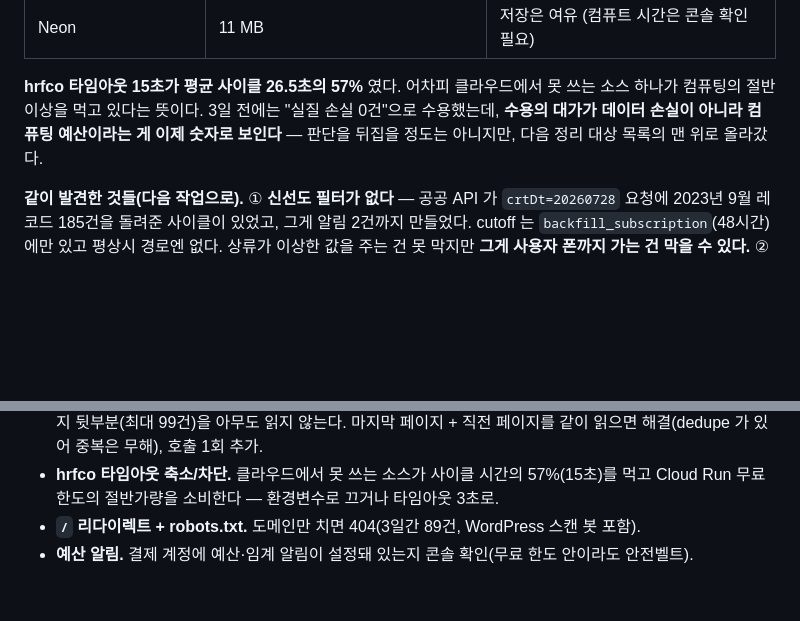
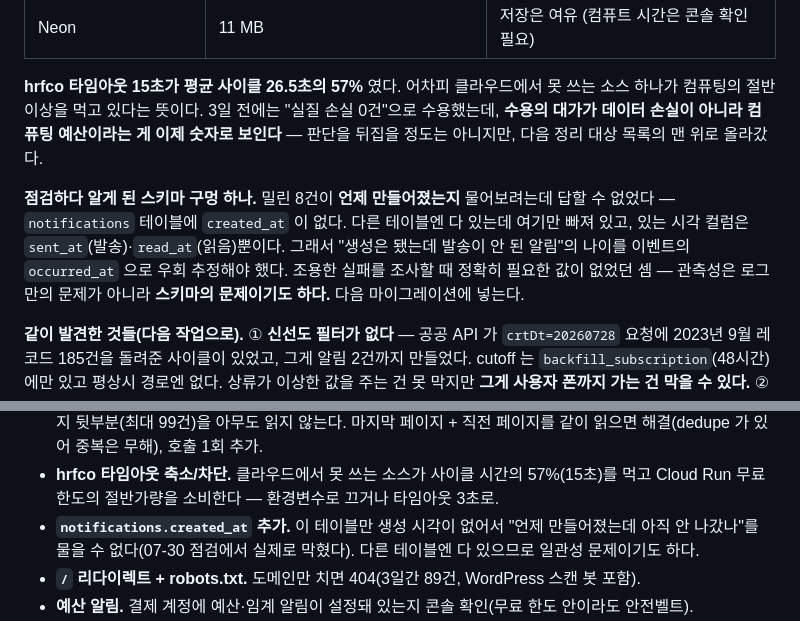
Before and after one commit to hyeonginju/hazard_fighter, a Markdown page: docs/dev-learning-notes.md, 2 parts joined by grey strips. Rendered like a GitHub page; blank space fills up the shorter version.

Commit message:
학습노트: 점검에서 드러난 스키마 구멍(notifications.created_at 없음) 기록
밀린 알림이 언제 생성됐는지 물으려는데 답할 수 없었다 — notifications 에만
created_at 이 없다. 관측성은 로그만의 문제가 아니라 스키마의 문제이기도 하다는
사례로 남기고, 다음 마이그레이션 대상 목록에 추가.

Co-Authored-By: Claude Opus 5 <noreply@anthropic.com>

```diff
--- a/docs/dev-learning-notes.md
+++ b/docs/dev-learning-notes.md
@@ -1115,6 +1115,8 @@ INFO    app.services.ingest:  수집 사이클 완료: 신규 6 · 중복 251 ·
 
 **hrfco 타임아웃 15초가 평균 사이클 26.5초의 57%** 였다. 어차피 클라우드에서 못 쓰는 소스 하나가 컴퓨팅의 절반 이상을 먹고 있다는 뜻이다. 3일 전에는 "실질 손실 0건"으로 수용했는데, **수용의 대가가 데이터 손실이 아니라 컴퓨팅 예산이라는 게 이제 숫자로 보인다** — 판단을 뒤집을 정도는 아니지만, 다음 정리 대상 목록의 맨 위로 올라갔다.
 
+**점검하다 알게 된 스키마 구멍 하나.** 밀린 8건이 **언제 만들어졌는지** 물어보려는데 답할 수 없었다 — `notifications` 테이블에 `created_at` 이 없다. 다른 테이블엔 다 있는데 여기만 빠져 있고, 있는 시각 컬럼은 `sent_at`(발송)·`read_at`(읽음)뿐이다. 그래서 "생성은 됐는데 발송이 안 된 알림"의 나이를 이벤트의 `occurred_at` 으로 우회 추정해야 했다. 조용한 실패를 조사할 때 정확히 필요한 값이 없었던 셈 — 관측성은 로그만의 문제가 아니라 **스키마의 문제이기도 하다.** 다음 마이그레이션에 넣는다.
+
 **같이 발견한 것들(다음 작업으로).** ① **신선도 필터가 없다** — 공공 API 가 `crtDt=20260728` 요청에 2023년 9월 레코드 185건을 돌려준 사이클이 있었고, 그게 알림 2건까지 만들었다. cutoff 는 `backfill_subscription`(48시간)에만 있고 평상시 경로엔 없다. 상류가 이상한 값을 주는 건 못 막지만 **그게 사용자 폰까지 가는 건 막을 수 있다.** ② **재난문자 페이지 경계 유실** — "총건수로 마지막 페이지만 읽기" 구조에서 total 이 100 경계를 넘으면 직전 페이지 뒷부분(최대 99건)을 아무도 안 읽는다. 마지막 페이지 + 직전 페이지를 같이 읽으면 되고 dedupe 가 있으니 중복은 무해하다. ③ `/` 가 404(3일간 89건), WordPress 스캔 봇이 훑고 감.
 
 **면접 한마디.** "배포 3일 뒤 점검에서, 헬스체크·에러율·응답속도가 전부 정상인데 알림만 이틀째 안 나가고 있는 걸 발견했습니다. 원인은 두 겹이었습니다. 죽은 푸시 토큰을 정리하는 코드는 있었지만 재생성 경로가 특정 사용자 행동에만 걸려 있어 한 번 끊기면 영구히 복구되지 않는 구조였고, 그걸 이틀간 몰랐던 이유는 주기 실행을 외부 스케줄러로 옮기면서 결과를 사람이 보는 경로가 함께 사라졌기 때문이었습니다. 결과 요약 로그와 '정상일 때는 조용하다'는 경고 기준을 넣고, 정리 코드마다 '무엇이 이걸 다시 만들어주나'를 짝지어 자동 복구 경로를 만들었습니다. 같은 점검에서 비용도 실측해, 실패하는 데이터 소스 하나의 타임아웃이 컴퓨팅의 57%를 쓰고 있다는 것까지 숫자로 확인했습니다."
@@ -1147,6 +1149,7 @@ INFO    app.services.ingest:  수집 사이클 완료: 신규 6 · 중복 251 ·
 - **알림 신선도 필터.** 공공 API 가 오래된 레코드를 돌려준 사례(2023년 9월 재난문자 185건 → 알림 2건 생성). cutoff 는 `backfill_subscription`(48h)에만 있고 평상시 경로엔 없다 — 저장은 하되 알림은 만들지 않는 창(예: 24h)을 두면 된다.
 - **재난문자 페이지 경계 유실.** "총건수로 마지막 페이지만 읽기" 구조에서 total 이 100 경계를 넘으면 직전 페이지 뒷부분(최대 99건)을 아무도 읽지 않는다. 마지막 페이지 + 직전 페이지를 같이 읽으면 해결(dedupe 가 있어 중복은 무해), 호출 1회 추가.
 - **hrfco 타임아웃 축소/차단.** 클라우드에서 못 쓰는 소스가 사이클 시간의 57%(15초)를 먹고 Cloud Run 무료 한도의 절반가량을 소비한다 — 환경변수로 끄거나 타임아웃 3초로.
+- **`notifications.created_at` 추가.** 이 테이블만 생성 시각이 없어서 "언제 만들어졌는데 아직 안 나갔나"를 물을 수 없다(07-30 점검에서 실제로 막혔다). 다른 테이블엔 다 있으므로 일관성 문제이기도 하다.
 - **`/` 리다이렉트 + robots.txt.** 도메인만 치면 404(3일간 89건, WordPress 스캔 봇 포함).
 - **예산 알림.** 결제 계정에 예산·임계 알림이 설정돼 있는지 콘솔 확인(무료 한도 안이라도 안전벨트).
 - **쿠폰/결제 (BM 연습).** person_limit 을 올리는 유료 쿠폰 — 구조는 준비됨(users.person_limit), 결제 연동만 얹으면 됨.
```
